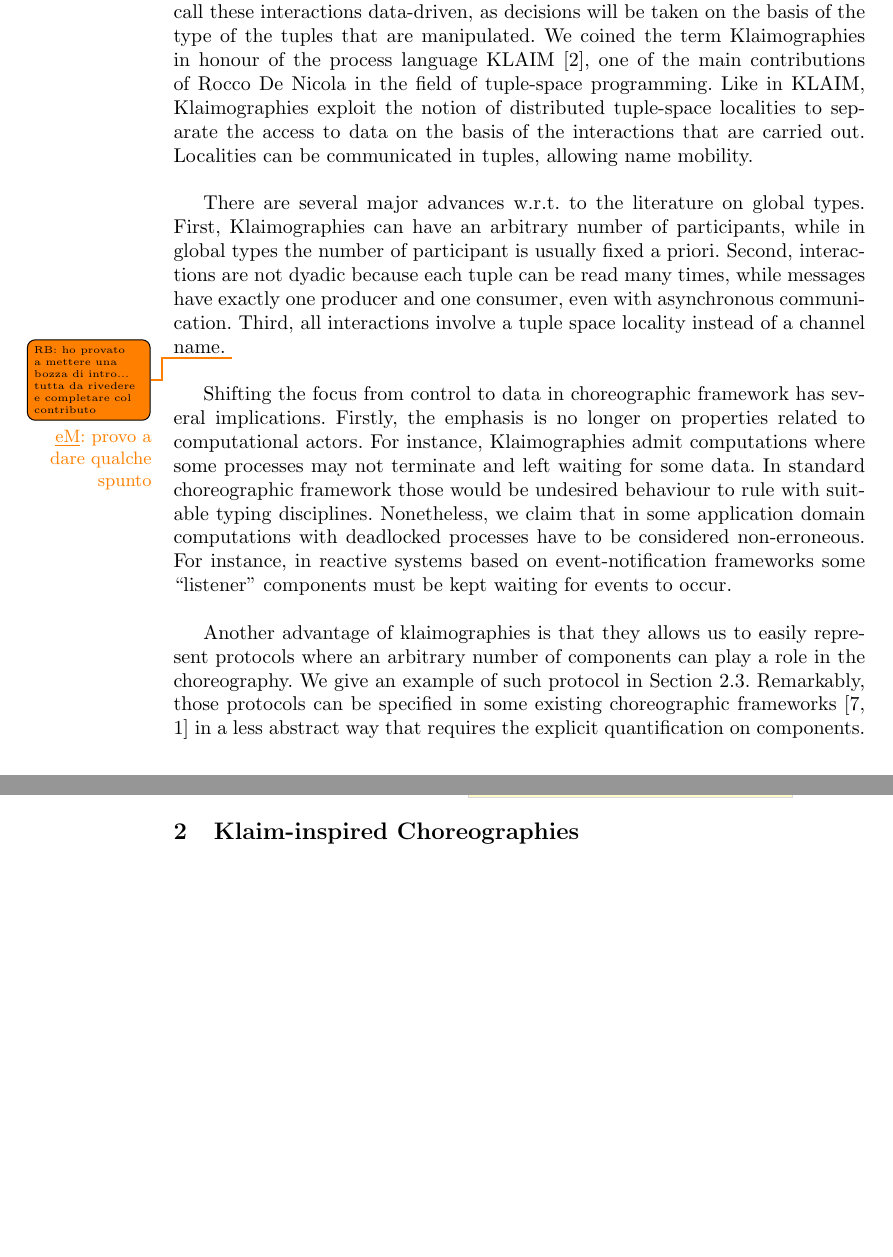
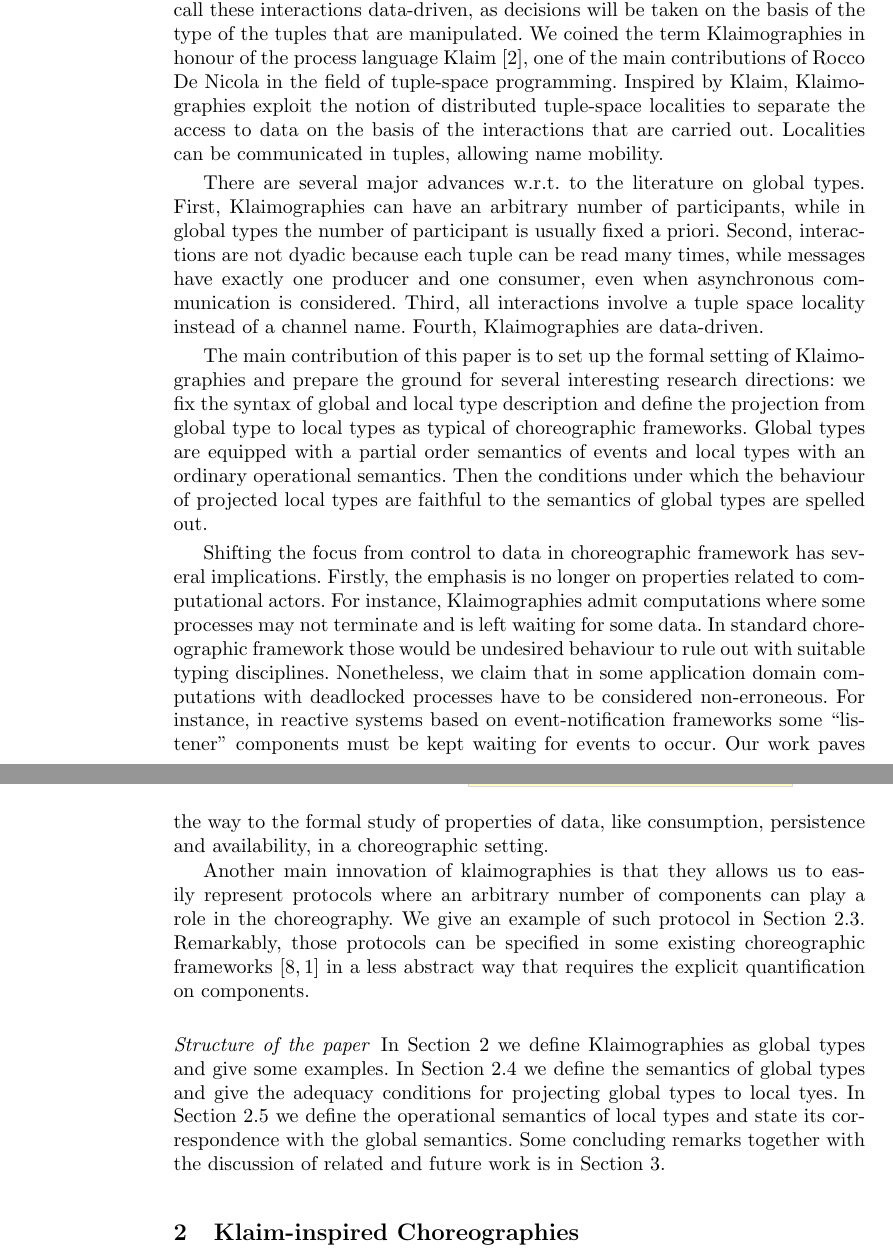
Before and after one commit to emiiliotuosto/RdN, a LaTeX paper (main.tex, which reads intro.tex): two parts of pages 2 and 3 of 16, joined at a grey line, cut so that both start at the same text, the shorter picture padded with empty space. Compiled offline with pdfLaTeX.

Commit message:
intro and bib

```diff
--- a/intro.tex
+++ b/intro.tex
@@ -10,13 +9,15 @@ In the literature, global/local types have been studied mostly in the context of
-Instead of primitives for sending and receiving messages, here there are primitive for inserting a tuple on a tuple space, for reading (without consuming) a tuple from a tuple space or for retrieving a tuple from a tuple space. We call these interactions data-driven, as decisions will be taken on the basis of the type of the tuples that are manipulated. We coined the term Klaimographies in honour of the process language KLAIM~\cite{DBLP:journals/tse/NicolaFP98}, one of the main contributions of Rocco De Nicola in the field of tuple-space programming. Like in KLAIM, Klaimographies exploit the notion of distributed tuple-space localities to separate the access to data on the basis of the interactions that are carried out. Localities can be communicated in tuples, allowing name mobility.
+In the literature, global/local types have been studied mostly in the context of dyadic, message-passing interactions. This means that the main action in a choreography is the sending of one message from one peer to another (on a given channel of a given type). In this paper we explore a different setting, where interaction over tuple-spaces replaces message passing, in the style of Linda-like languages~\cite{DBLP:journals/toplas/Gelernter85}.
+Instead of primitives for sending and receiving messages, here there are primitive for inserting a tuple on a tuple space, for reading (without consuming) a tuple from a tuple space or for retrieving a tuple from a tuple space. We call these interactions data-driven, as decisions will be taken on the basis of the type of the tuples that are manipulated. We coined the term Klaimographies in honour of the process language Klaim~\cite{DBLP:journals/tse/NicolaFP98}, one of the main contributions of Rocco De Nicola in the field of tuple-space programming. Inspired by Klaim, Klaimographies exploit the notion of distributed tuple-space localities to separate the access to data on the basis of the interactions that are carried out. Localities can be communicated in tuples, allowing name mobility.
 
 There are several major advances w.r.t. to the literature on global types.
 First, Klaimographies can have an arbitrary number of participants, while in global types the number of participant is usually fixed a priori.
-Second, interactions are not dyadic because each tuple can be read many times, while messages have exactly one producer and one consumer, even with asynchronous communication.
+Second, interactions are not dyadic because each tuple can be read many times, while messages have exactly one producer and one consumer, even when asynchronous communication is considered.
 Third, all interactions involve a tuple space locality instead of a channel name.
-\todo{RB: ho provato a mettere una bozza di intro... tutta da rivedere e completare col contributo}
+Fourth, Klaimographies are data-driven.
 
-\eMnote{provo a dare qualche spunto}
-%
+The main contribution of this paper is to set up the formal setting of Klaimographies and prepare the ground for several interesting research directions: we fix the syntax of global and local type description and define the projection from global type to local types as typical of choreographic frameworks.
+Global types are equipped with a partial order semantics of events and local types with an ordinary operational semantics. Then the conditions under which the behaviour of projected local types are faithful to the semantics of global types are spelled out.
+
 Shifting the focus from control to data in choreographic framework has
 several implications.
 %
@@ -24,10 +25,10 @@ Firstly, the emphasis is no longer on properties related to
 computational actors.
 %
 For instance, Klaimographies admit computations where some processes
-may not terminate and left waiting for some data.
+may not terminate and is left waiting for some data.
 %
 In standard choreographic framework those would be undesired behaviour
-to rule with suitable typing disciplines.
+to rule out with suitable typing disciplines.
 %
 Nonetheless, we claim that in some application domain computations with
 deadlocked processes have to be considered non-erroneous.
@@ -36,8 +37,9 @@ For instance, in reactive systems based on event-notification
 frameworks some \quo{listener} components must be kept waiting for
 events to occur.
 %
+Our work paves the way to the formal study of properties of data, like consumption, persistence and availability, in a choreographic setting.
 
-Another advantage of klaimographies is that they allows us to easily
+Another main innovation of klaimographies is that they allows us to easily
 represent protocols where an arbitrary number of components can
 play a role in the choreography.
 %
@@ -47,6 +49,11 @@ Remarkably, those protocols can be specified in some existing
 choreographic frameworks~\cite{ydbh10,chjny19} in a less abstract way
 that requires the explicit quantification on components.
 
+\paragraph{Structure of the paper}
+In Section~\ref{sec:klaimographies} we define Klaimographies as global types and give some examples.
+In Section~\ref{sec:globsem} we define the semantics of global types and give the adequacy conditions for projecting global types to local tyes.
+In Section~\ref{sec:locsem} we define the operational semantics of local types and state its correspondence with the global semantics.
+Some concluding remarks together with the discussion of related and future work is in Section~\ref{sec:conc}.
 
 %%% Local Variables:
 %%% mode: latex
```
Also changed, not shown: biblio.bib (+15 -0 lines), intro.tex (3 more changed lines).
